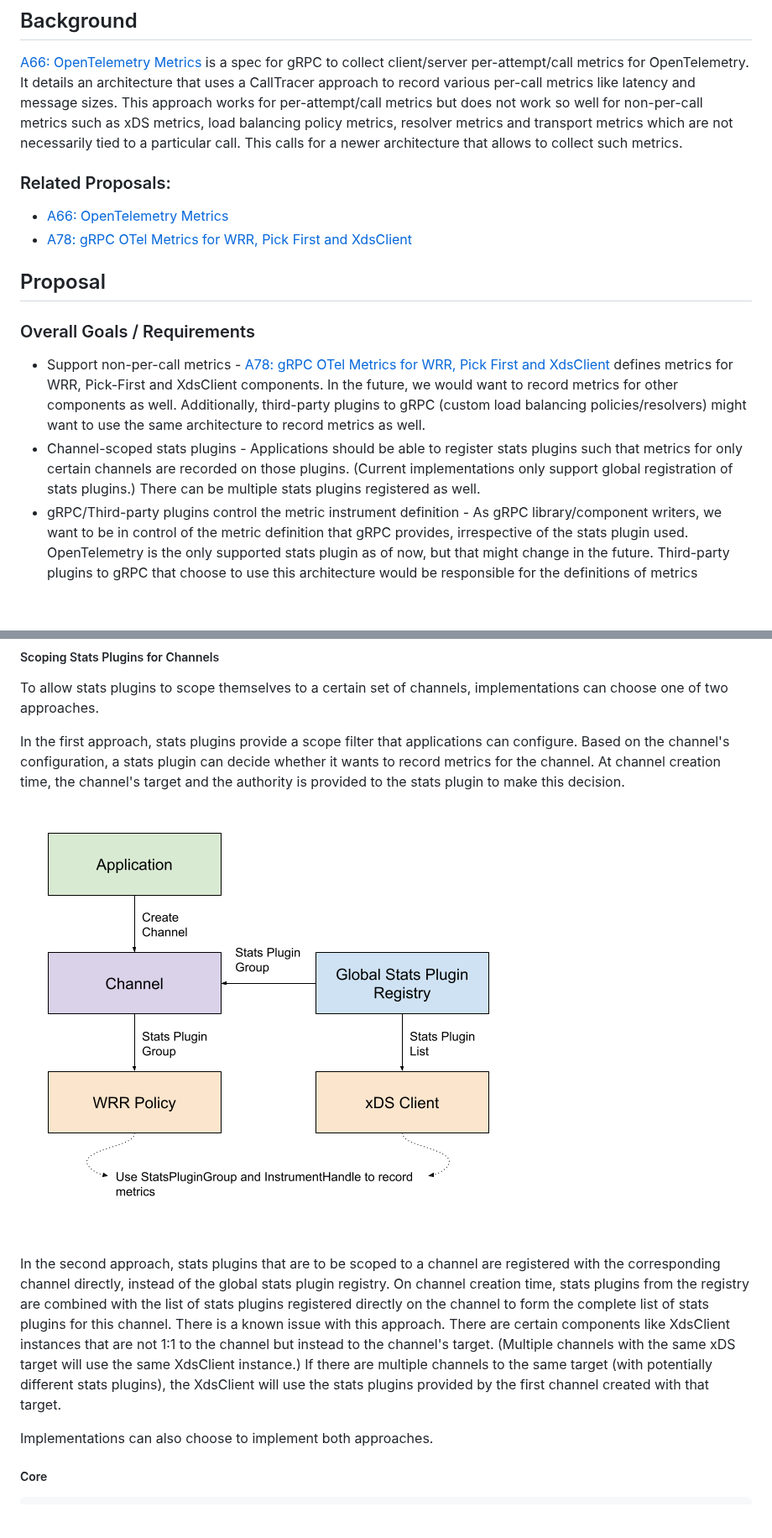
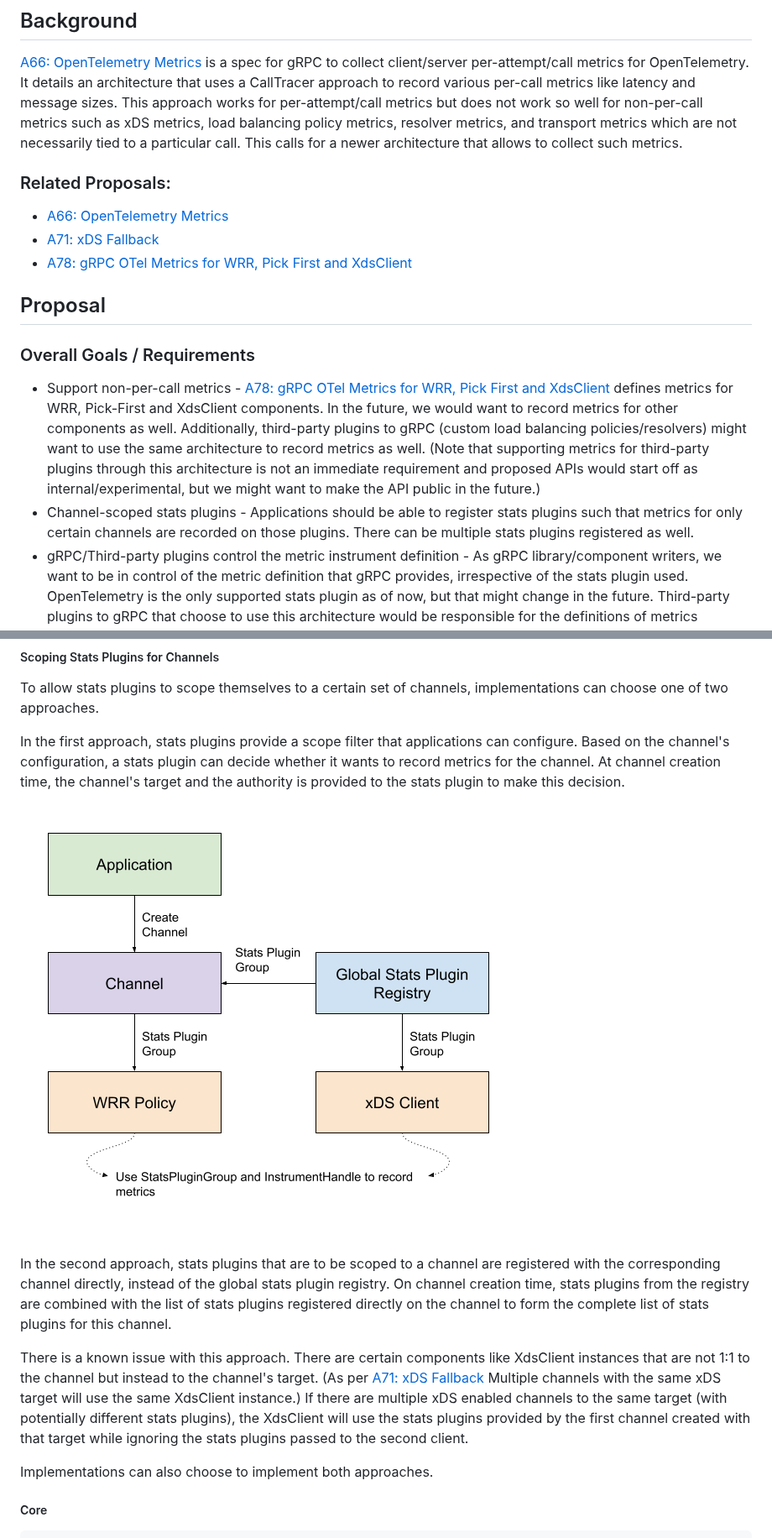
Before and after one commit to grpc/proposal, a Markdown page: A79-non-per-call-metrics-architecture.md, 2 parts joined by grey strips. Shown at 84% size. Drawn GitHub-style; pictures changed too: A79_graphics/stats-plugin-scoping.png; blank space fills up the shorter version.

```diff
--- a/A79-non-per-call-metrics-architecture.md
+++ b/A79-non-per-call-metrics-architecture.md
@@ -18,13 +18,14 @@ client/server per-attempt/call metrics for OpenTelemetry. It details an
 architecture that uses a CallTracer approach to record various per-call metrics
 like latency and message sizes. This approach works for per-attempt/call metrics
 but does not work so well for non-per-call metrics such as xDS metrics, load
-balancing policy metrics, resolver metrics and transport metrics which are not
+balancing policy metrics, resolver metrics, and transport metrics which are not
 necessarily tied to a particular call. This calls for a newer architecture that
 allows to collect such metrics.
 
 ### Related Proposals:
 
 *   [A66: OpenTelemetry Metrics](A66-otel-stats.md)
+*   [A71: xDS Fallback](A71-xds-fallback.md)
 *   [A78: gRPC OTel Metrics for WRR, Pick First and XdsClient](https://github.com/grpc/proposal/pull/419)
 
 ## Proposal
@@ -36,11 +37,14 @@ allows to collect such metrics.
     defines metrics for WRR, Pick-First and XdsClient components. In the future,
     we would want to record metrics for other components as well. Additionally,
     third-party plugins to gRPC (custom load balancing policies/resolvers) might
-    want to use the same architecture to record metrics as well.
+    want to use the same architecture to record metrics as well. (Note that
+    supporting metrics for third-party plugins through this architecture is not
+    an immediate requirement and proposed APIs would start off as
+    internal/experimental, but we might want to make the API public in the
+    future.)
 *   Channel-scoped stats plugins - Applications should be able to register stats
     plugins such that metrics for only certain channels are recorded on those
-    plugins. (Current implementations only support global registration of stats
-    plugins.) There can be multiple stats plugins registered as well.
+    plugins. There can be multiple stats plugins registered as well.
 *   gRPC/Third-party plugins control the metric instrument definition - As gRPC
     library/component writers, we want to be in control of the metric definition
     that gRPC provides, irrespective of the stats plugin used. OpenTelemetry is
@@ -200,13 +208,16 @@ In the second approach, stats plugins that are to be scoped to a channel are
 registered with the corresponding channel directly, instead of the global stats
 plugin registry. On channel creation time, stats plugins from the registry are
 combined with the list of stats plugins registered directly on the channel to
-form the complete list of stats plugins for this channel. There is a known issue
-with this approach. There are certain components like XdsClient instances that
-are not 1:1 to the channel but instead to the channel's target. (Multiple
-channels with the same xDS target will use the same XdsClient instance.) If
-there are multiple channels to the same target (with potentially different stats
+form the complete list of stats plugins for this channel.
+
+There is a known issue with this approach. There are certain components like
+XdsClient instances that are not 1:1 to the channel but instead to the channel's
+target. (As per [A71: xDS Fallback](A71-xds-fallback.md) Multiple channels with
+the same xDS target will use the same XdsClient instance.) If there are multiple
+xDS enabled channels to the same target (with potentially different stats
 plugins), the XdsClient will use the stats plugins provided by the first channel
-created with that target.
+created with that target while ignoring the stats plugins passed to the second
+client.
 
 Implementations can also choose to implement both approaches.
 
```
Also changed, not shown: other parts of A79-non-per-call-metrics-architecture.md (+15 -9 lines).
